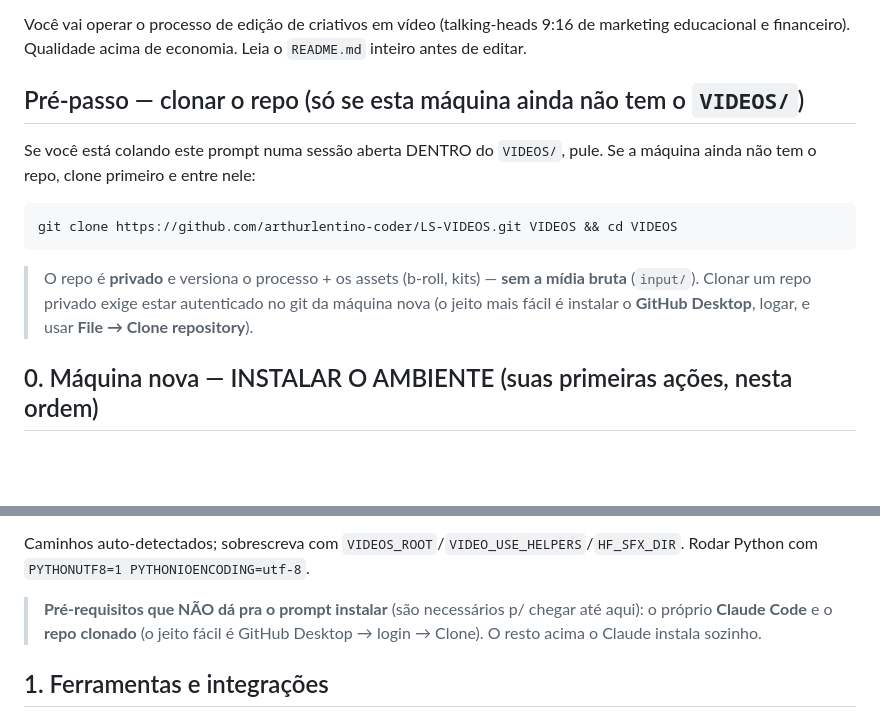
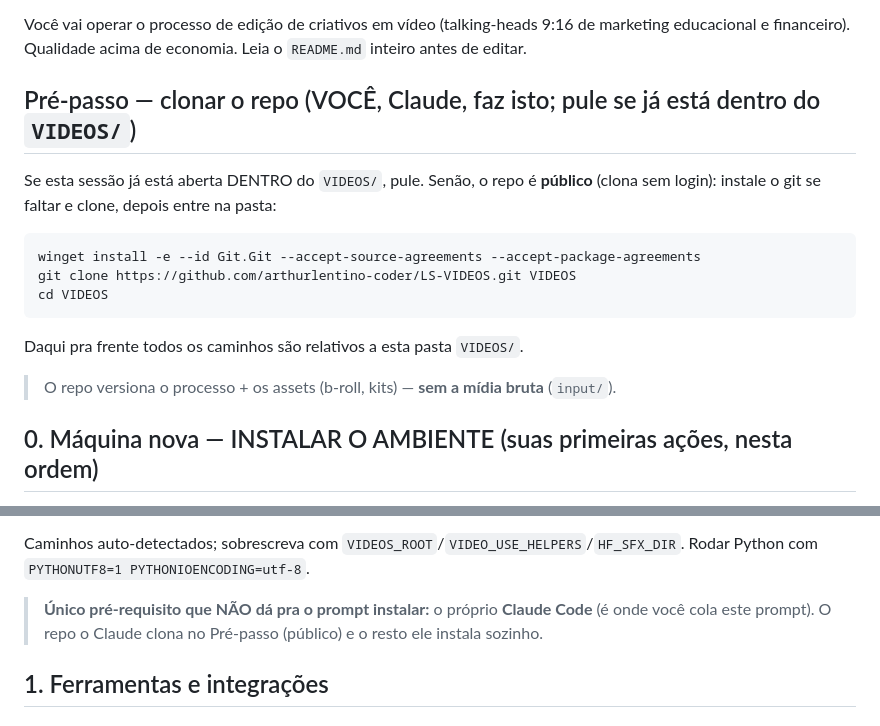
Before and after one commit to arthurlentino-coder/LS-VIDEOS, a Markdown page: prompts/SETUP_PROMPT.md, 2 parts joined by grey strips. GitHub-like rendering; blank space fills up the shorter version.

Commit message:
SETUP_PROMPT: repo público -> Claude clona sozinho no pré-passo (sem login)
Repo agora é público: pré-passo instrui o Claude a instalar git (winget) + git
clone (sem auth) + cd VIDEOS. Único irredutível agora = ter o Claude Code; o
resto (clone + winget base + doctor --fix) o Claude faz sozinho. Só mídia +
ELEVENLABS_API_KEY ficam pro usuário.

Co-Authored-By: Claude Opus 4.8 <noreply@anthropic.com>

````diff
--- a/prompts/SETUP_PROMPT.md
+++ b/prompts/SETUP_PROMPT.md
@@ -10,15 +10,16 @@
 Você vai operar o processo de edição de criativos em vídeo (talking-heads 9:16 de marketing
 educacional e financeiro). Qualidade acima de economia. Leia o `README.md` inteiro antes de editar.
 
-## Pré-passo — clonar o repo (só se esta máquina ainda não tem o `VIDEOS/`)
-Se você está colando este prompt numa sessão aberta DENTRO do `VIDEOS/`, pule. Se a máquina ainda
-não tem o repo, clone primeiro e entre nele:
+## Pré-passo — clonar o repo (VOCÊ, Claude, faz isto; pule se já está dentro do `VIDEOS/`)
+Se esta sessão já está aberta DENTRO do `VIDEOS/`, pule. Senão, o repo é **público** (clona sem
+login): instale o git se faltar e clone, depois entre na pasta:
 ```
-git clone https://github.com/arthurlentino-coder/LS-VIDEOS.git VIDEOS && cd VIDEOS
+winget install -e --id Git.Git --accept-source-agreements --accept-package-agreements
+git clone https://github.com/arthurlentino-coder/LS-VIDEOS.git VIDEOS
+cd VIDEOS
 ```
-> O repo é **privado** e versiona o processo + os assets (b-roll, kits) — **sem a mídia bruta**
-> (`input/`). Clonar um repo privado exige estar autenticado no git da máquina nova (o jeito mais
-> fácil é instalar o **GitHub Desktop**, logar, e usar **File → Clone repository**).
+Daqui pra frente todos os caminhos são relativos a esta pasta `VIDEOS/`.
+> O repo versiona o processo + os assets (b-roll, kits) — **sem a mídia bruta** (`input/`).
 
 ## 0. Máquina nova — INSTALAR O AMBIENTE (suas primeiras ações, nesta ordem)
 Você (Claude) deve preparar a máquina antes de operar. Execute os passos A→C; só pare pra pedir ao
@@ -50,9 +51,8 @@ Depois ele **re-checa** tudo e imprime `✓/⚠/✗`.
 
 Caminhos auto-detectados; sobrescreva com `VIDEOS_ROOT`/`VIDEO_USE_HELPERS`/`HF_SFX_DIR`. Rodar
 Python com `PYTHONUTF8=1 PYTHONIOENCODING=utf-8`.
-> **Pré-requisitos que NÃO dá pra o prompt instalar** (são necessários p/ chegar até aqui): o próprio
-> **Claude Code** e o **repo clonado** (o jeito fácil é GitHub Desktop → login → Clone). O resto
-> acima o Claude instala sozinho.
+> **Único pré-requisito que NÃO dá pra o prompt instalar:** o próprio **Claude Code** (é onde você
+> cola este prompt). O repo o Claude clona no Pré-passo (público) e o resto ele instala sozinho.
 
 ## 1. Ferramentas e integrações
 
````
